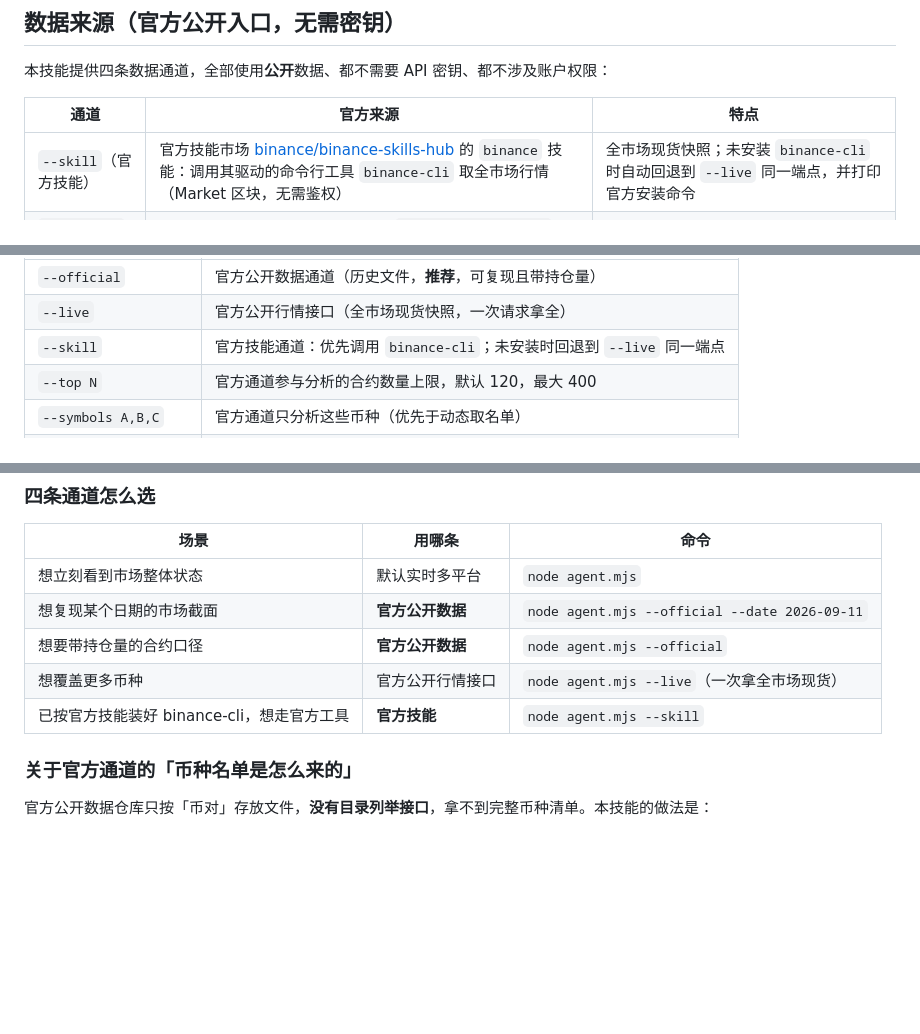
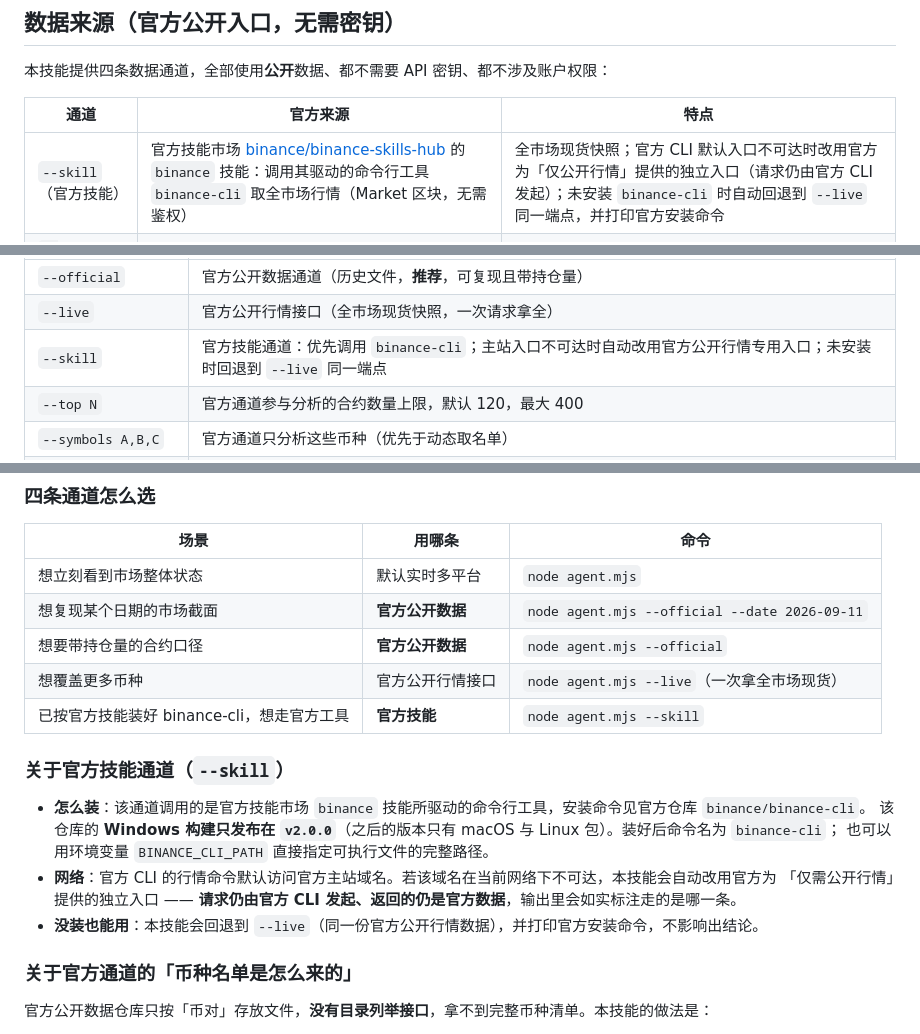
Before and after one commit to BOBO22111/shichang-reqing-agent, a Markdown page: skills/shichang-reqing/SKILL.md, 3 parts joined by grey strips. Rendered like a GitHub page; blank space fills up the shorter version.

```diff
--- a/skills/shichang-reqing/SKILL.md
+++ b/skills/shichang-reqing/SKILL.md
@@ -33,7 +33,7 @@ license: MIT
 
 | 通道 | 官方来源 | 特点 |
 |---|---|---|
-| `--skill`（官方技能） | 官方技能市场 [binance/binance-skills-hub](https://github.com/binance/binance-skills-hub) 的 `binance` 技能：调用其驱动的命令行工具 `binance-cli` 取全市场行情（Market 区块，无需鉴权） | 全市场现货快照；未安装 `binance-cli` 时自动回退到 `--live` 同一端点，并打印官方安装命令 |
+| `--skill`（官方技能） | 官方技能市场 [binance/binance-skills-hub](https://github.com/binance/binance-skills-hub) 的 `binance` 技能：调用其驱动的命令行工具 `binance-cli` 取全市场行情（Market 区块，无需鉴权） | 全市场现货快照；官方 CLI 默认入口不可达时改用官方为「仅公开行情」提供的独立入口（请求仍由官方 CLI 发起）；未安装 `binance-cli` 时自动回退到 `--live` 同一端点，并打印官方安装命令 |
 | `--official`（推荐） | [binance/binance-public-data](https://github.com/binance/binance-public-data) → `data.binance.vision` 的合约 K 线 + 合约指标文件 | **合约口径 + 附带持仓量**；结果可复现；币种名单从实时接口动态获取 |
 | `--live` | [binance/binance-spot-api-docs](https://github.com/binance/binance-spot-api-docs) 记载的公开行情入口 `data-api.binance.vision` | 一次请求拿全市场现货快照（`ticker/24hr` 不带 symbol） |
 | 默认（实时多平台） | 多平台公开行情接口（合约 + 链上） | 与网页版完全一致的口径，打开即用 |
@@ -106,7 +106,7 @@ node agent.mjs --reset
 |---|---|
 | `--official` | 官方公开数据通道（历史文件，**推荐**，可复现且带持仓量） |
 | `--live` | 官方公开行情接口（全市场现货快照，一次请求拿全） |
-| `--skill` | 官方技能通道：优先调用 `binance-cli`；未安装时回退到 `--live` 同一端点 |
+| `--skill` | 官方技能通道：优先调用 `binance-cli`；主站入口不可达时自动改用官方公开行情专用入口；未安装时回退到 `--live` 同一端点 |
 | `--top N` | 官方通道参与分析的合约数量上限，默认 120，最大 400 |
 | `--symbols A,B,C` | 官方通道只分析这些币种（优先于动态取名单） |
 | `--date YYYY-MM-DD` | 官方通道的 UTC 日期，默认自动取最近一个已发布文件的日期 |
@@ -124,6 +124,15 @@ node agent.mjs --reset
 | 想要带持仓量的合约口径 | **官方公开数据** | `node agent.mjs --official` |
 | 想覆盖更多币种 | 官方公开行情接口 | `node agent.mjs --live`（一次拿全市场现货） |
 | 已按官方技能装好 binance-cli，想走官方工具 | **官方技能** | `node agent.mjs --skill` |
+
+### 关于官方技能通道（`--skill`）
+
+- **怎么装**：该通道调用的是官方技能市场 `binance` 技能所驱动的命令行工具，安装命令见官方仓库 `binance/binance-cli`。
+  该仓库的 **Windows 构建只发布在 `v2.0.0`**（之后的版本只有 macOS 与 Linux 包）。装好后命令名为 `binance-cli`；
+  也可以用环境变量 `BINANCE_CLI_PATH` 直接指定可执行文件的完整路径。
+- **网络**：官方 CLI 的行情命令默认访问官方主站域名。若该域名在当前网络下不可达，本技能会自动改用官方为
+  「仅需公开行情」提供的独立入口 —— **请求仍由官方 CLI 发起、返回的仍是官方数据**，输出里会如实标注走的是哪一条。
+- **没装也能用**：本技能会回退到 `--live`（同一份官方公开行情数据），并打印官方安装命令，不影响出结论。
 
 ### 关于官方通道的「币种名单是怎么来的」
 
```
